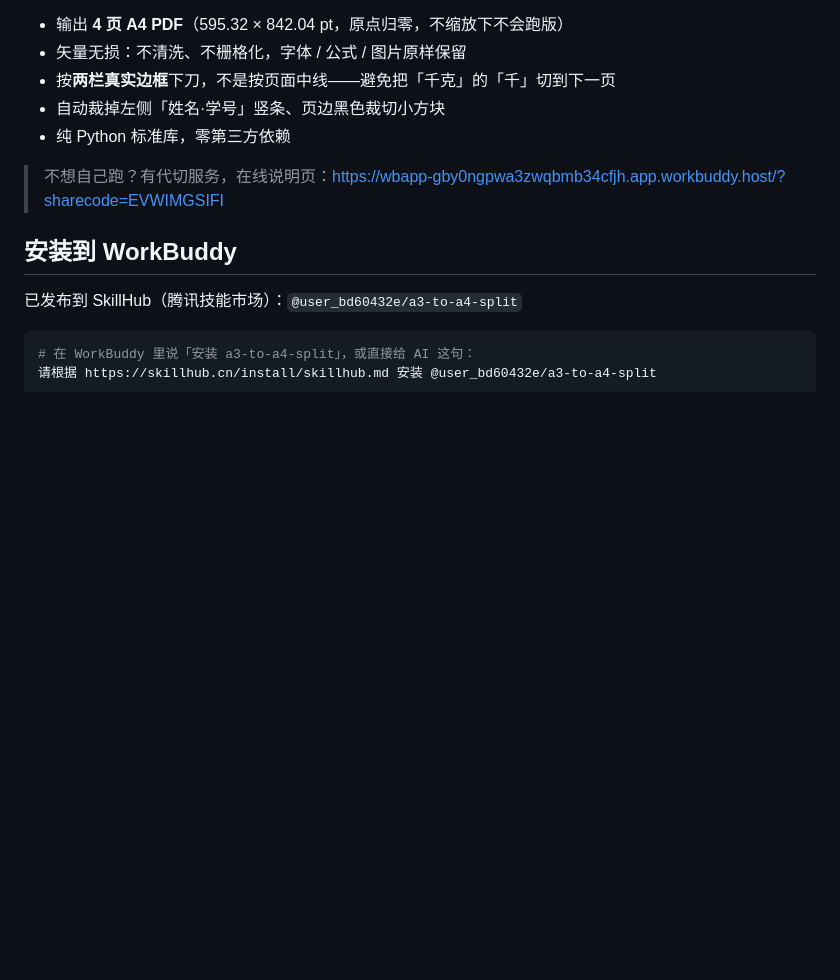
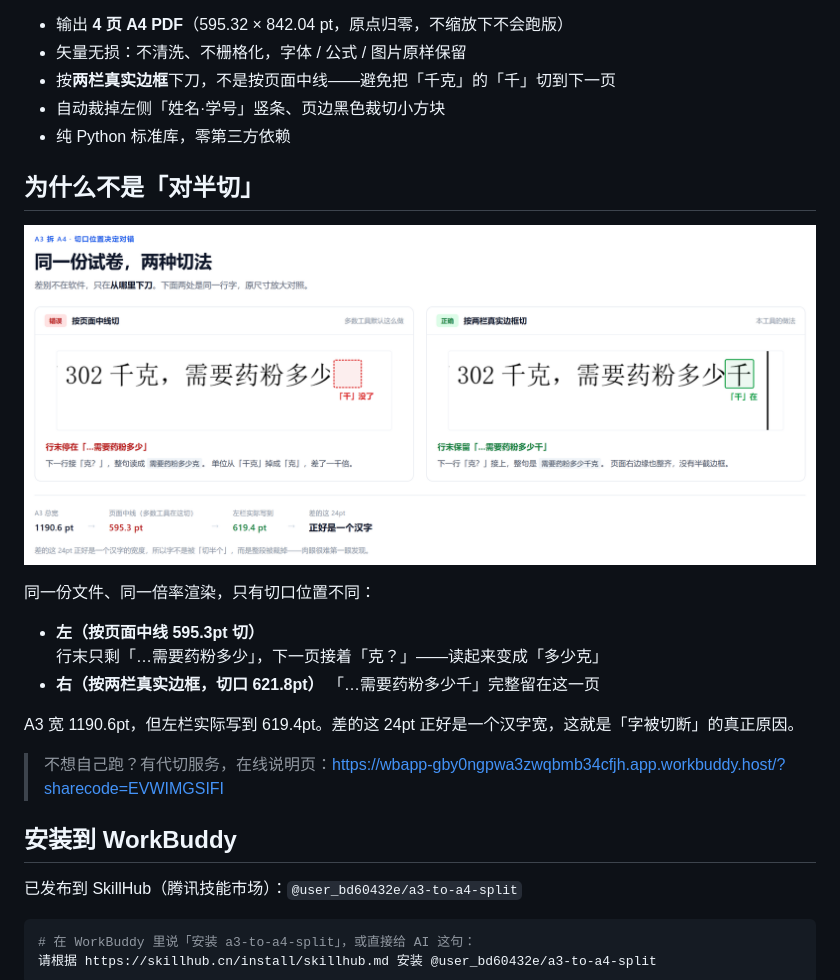
Before and after one commit to oracis/a3-to-a4-split, a Markdown page: README.md, the part around the change. GitHub-like rendering; pictures changed too: assets/compare.png (added); blank space fills up the shorter version.

Commit message:
docs: README 加切法对比图（仓库已公开）
- assets/compare.png：中线切 vs 真实边框切的行末对比，说明 24pt 差值
- 服务介绍.html 图片路径改为 assets/compare.png
- 仓库可见性 private → public，补 topics

```diff
--- a/README.md
+++ b/README.md
@@ -7,6 +7,17 @@
 - 按**两栏真实边框**下刀，不是按页面中线——避免把「千克」的「千」切到下一页
 - 自动裁掉左侧「姓名·学号」竖条、页边黑色裁切小方块
 - 纯 Python 标准库，零第三方依赖
+
+## 为什么不是「对半切」
+
+![左：按页面中线切，行末丢了「千」；右：按两栏真实边框切，完整保留](assets/compare.png)
+
+同一份文件、同一倍率渲染，只有切口位置不同：
+
+- **左（按页面中线 595.3pt 切）** 行末只剩「…需要药粉多少」，下一页接着「克？」——读起来变成「多少克」
+- **右（按两栏真实边框，切口 621.8pt）** 「…需要药粉多少千」完整留在这一页
+
+A3 宽 1190.6pt，但左栏实际写到 619.4pt。差的这 24pt 正好是一个汉字宽，这就是「字被切断」的真正原因。
 
 > 不想自己跑？有代切服务，在线说明页：https://wbapp-gby0ngpwa3zwqbmb34cfjh.app.workbuddy.host/?sharecode=EVWIMGSIFI
 
```
Also changed, not shown: 2 other files.
